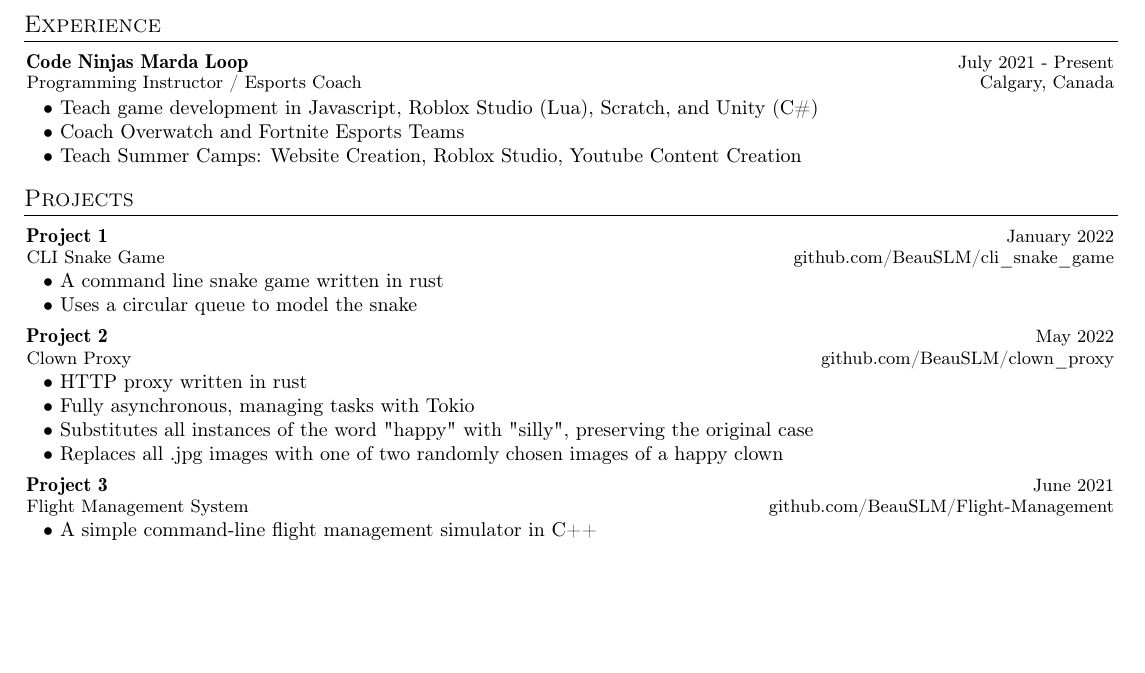
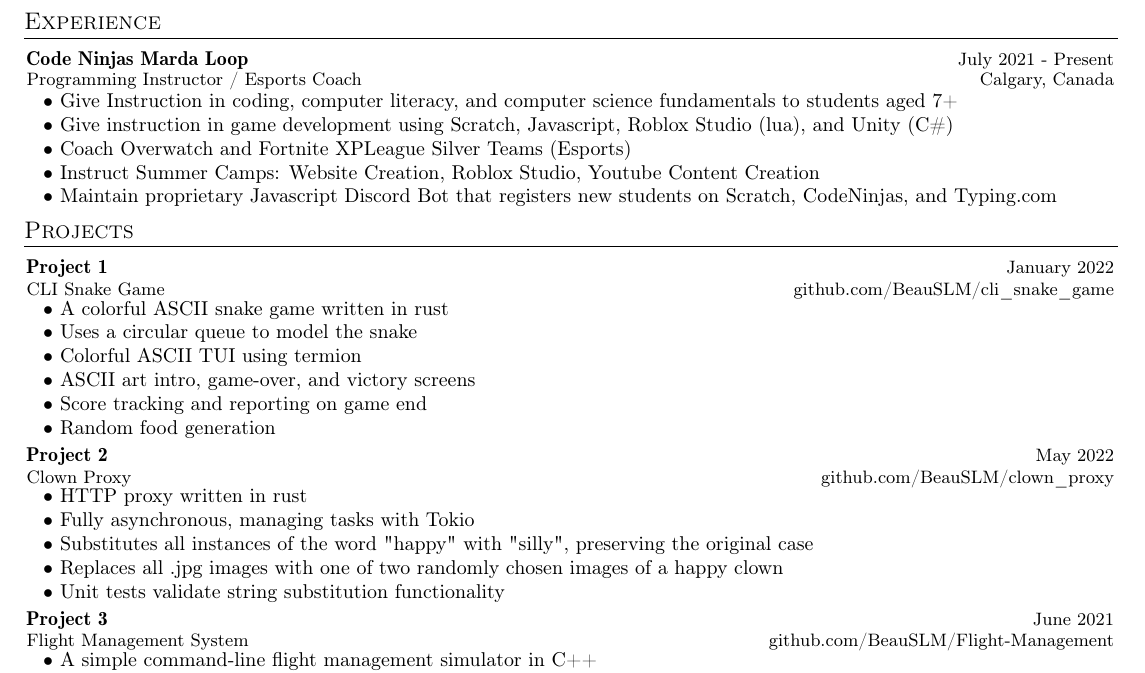
Before and after one commit to BeauSLM/Resume, a LaTeX CV (resume.tex): part of the page, cut so that both start at the same text, the shorter picture padded with empty space. Compiled offline with pdfLaTeX.

Commit message:
improve selling points

```diff
--- a/resume.tex
+++ b/resume.tex
@@ -155,9 +156,11 @@
 {July 2021 - Present}
 {Calgary, Canada}
 \resumeItemListStart
-\item[$\bullet$] Teach game development in Javascript, Roblox Studio (Lua), Scratch, and Unity (C\#)
-\item[$\bullet$] Coach Overwatch and Fortnite Esports Teams
-\item[$\bullet$] Teach Summer Camps: Website Creation, Roblox Studio, Youtube Content Creation
+\item[$\bullet$] Give Instruction in coding, computer literacy, and computer science fundamentals to students aged 7+
+\item[$\bullet$] Give instruction in game development using Scratch, Javascript, Roblox Studio (lua), and Unity (C\#)
+\item[$\bullet$] Coach Overwatch and Fortnite XPLeague Silver Teams (Esports)
+\item[$\bullet$] Instruct Summer Camps: Website Creation, Roblox Studio, Youtube Content Creation
+\item[$\bullet$] Maintain proprietary Javascript Discord Bot that registers new students on Scratch, CodeNinjas, and Typing.com
 \resumeItemListEnd
 
 \resumeSubHeadingListEnd
@@ -173,8 +176,12 @@
 {January 2022} %Event Dates
 {\href{https://github.com/BeauSLM/cli_snake_game}{github.com/BeauSLM/cli\_snake\_game}} %Website
 \resumeItemListStart
-\item[$\bullet$] A command line snake game written in rust
+\item[$\bullet$] A colorful ASCII snake game written in rust
 \item[$\bullet$] Uses a circular queue to model the snake
+\item[$\bullet$] Colorful ASCII TUI using termion
+\item[$\bullet$] ASCII art intro, game-over, and victory screens
+\item[$\bullet$] Score tracking and reporting on game end
+\item[$\bullet$] Random food generation
 \resumeItemListEnd
 
 \resumeProject
@@ -187,6 +194,7 @@
 \item[$\bullet$] Fully asynchronous, managing tasks with Tokio
 \item[$\bullet$] Substitutes all instances of the word "happy" with "silly", preserving the original case
 \item[$\bullet$] Replaces all .jpg images with one of two randomly chosen images of a happy clown
+\item[$\bullet$] Unit tests validate string substitution functionality
 \resumeItemListEnd
 
 \resumeProject
```
Also changed, not shown: resume.tex (1 more changed lines).
